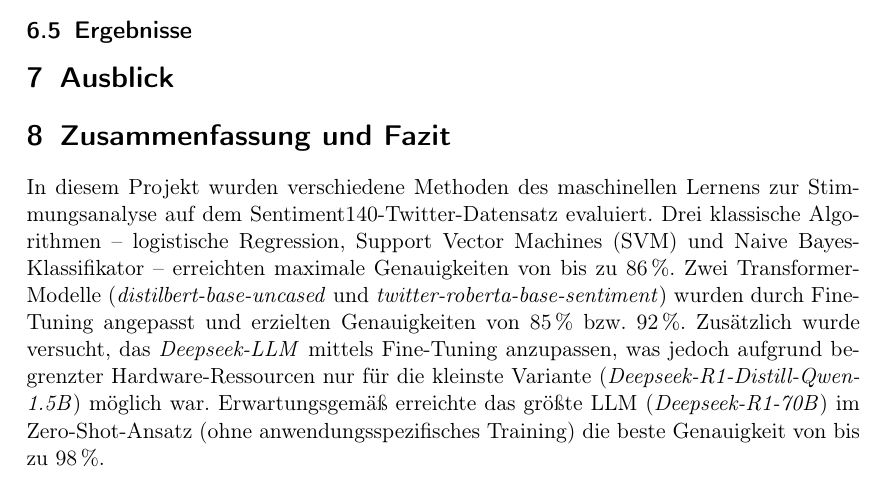
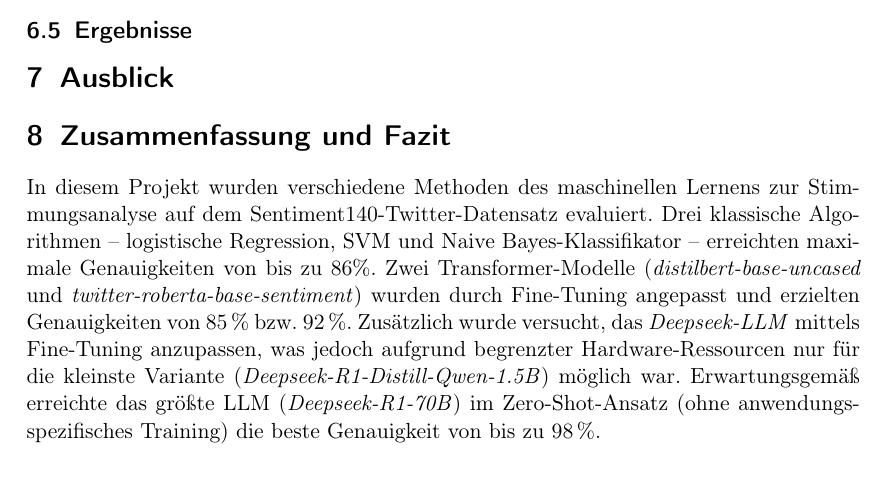
Before and after one commit to felLind/propra_webscience_ws24, a LaTeX document (Abschlussbericht/abschlussbericht-stimmungsanalyse-mit-twitter.tex): part of page 6 of 9, cut so that both start at the same text. Compiled offline with pdfLaTeX.

Commit message:
Update Abschlussbericht/abschlussbericht-stimmungsanalyse-mit-twitter.tex
Co-authored-by: Andreas Franke <44473432+AndiFr@users.noreply.github.com>

```diff
--- a/Abschlussbericht/abschlussbericht-stimmungsanalyse-mit-twitter.tex
+++ b/Abschlussbericht/abschlussbericht-stimmungsanalyse-mit-twitter.tex
@@ -263,7 +263,7 @@ Die Standardwerte sind:
 \section{Zusammenfassung und Fazit}
 
 In diesem Projekt wurden verschiedene Methoden des maschinellen Lernens zur Stimmungsanalyse auf dem Sentiment140-Twitter-Datensatz evaluiert.
-Drei klassische Algorithmen – logistische Regression, Support Vector Machines (SVM) und Naive Bayes-Klassifikator – erreichten maximale Genauigkeiten von bis zu 86\,\%.
+Drei klassische Algorithmen – logistische Regression, \gls{svm} und Naive Bayes-Klassifikator – erreichten maximale Genauigkeiten von bis zu 86\%.
 Zwei Transformer-Modelle (\emph{distilbert-base-uncased} und \emph{twitter-roberta-base-sentiment}) wurden durch Fine-Tuning angepasst und erzielten Genauigkeiten von 85\,\% bzw. 92\,\%.
 Zusätzlich wurde versucht, das \emph{Deepseek-LLM} mittels Fine-Tuning anzupassen, was jedoch aufgrund begrenzter Hardware-Ressourcen nur für die kleinste Variante (\emph{Deepseek-R1-Distill-Qwen-1.5B}) möglich war.
 Erwartungsgemäß erreichte das größte LLM (\emph{Deepseek-R1-70B}) im Zero-Shot-Ansatz (ohne anwendungsspezifisches Training) die beste Genauigkeit von bis zu 98\,\%.
```
